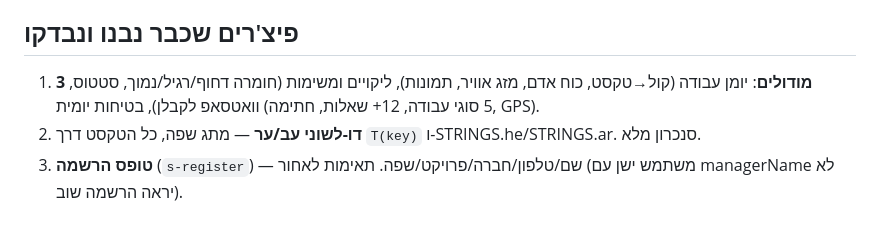
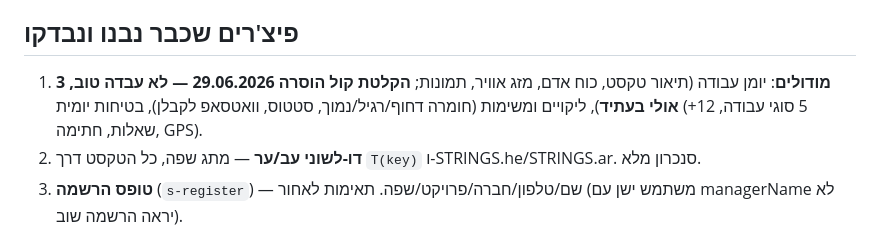
Before and after one commit to arnonyoram-lang/siteboss, a Markdown page: CLAUDE.md, the part around the change. Drawn GitHub-style.

Commit message:
תיעוד: הקלטת קול הוסרה מהיומן (CLAUDE.md)

```diff
--- a/CLAUDE.md
+++ b/CLAUDE.md
@@ -44,7 +44,7 @@
 - **שלב A (Phone Auth, נעילה לפי owner על נתוני שטח) — טרם בוצע** (שדרוג עתידי, collaborative).
 
 ## פיצ'רים שכבר נבנו ונבדקו
-1. **3 מודולים**: יומן עבודה (קול→טקסט, כוח אדם, מזג אוויר, תמונות), ליקויים ומשימות (חומרה דחוף/רגיל/נמוך, סטטוס, וואטסאפ לקבלן), בטיחות יומית (5 סוגי עבודה, 12+ שאלות, חתימה, GPS).
+1. **3 מודולים**: יומן עבודה (תיאור טקסט, כוח אדם, מזג אוויר, תמונות; **הקלטת קול הוסרה 29.06.2026 — לא עבדה טוב, אולי בעתיד**), ליקויים ומשימות (חומרה דחוף/רגיל/נמוך, סטטוס, וואטסאפ לקבלן), בטיחות יומית (5 סוגי עבודה, 12+ שאלות, חתימה, GPS).
 2. **דו-לשוני עב/ער** — מתג שפה, כל הטקסט דרך `T(key)` ו-STRINGS.he/STRINGS.ar. סנכרון מלא.
 3. **טופס הרשמה** (`s-register`) — שם/טלפון/חברה/פרויקט/שפה. תאימות לאחור (משתמש ישן עם managerName לא יראה הרשמה שוב).
 4. **תיקון ליקוי** (defects) — מי תיקן, זמן, מיקום, תמונה, הערות → סטטוס "טופל".
```
